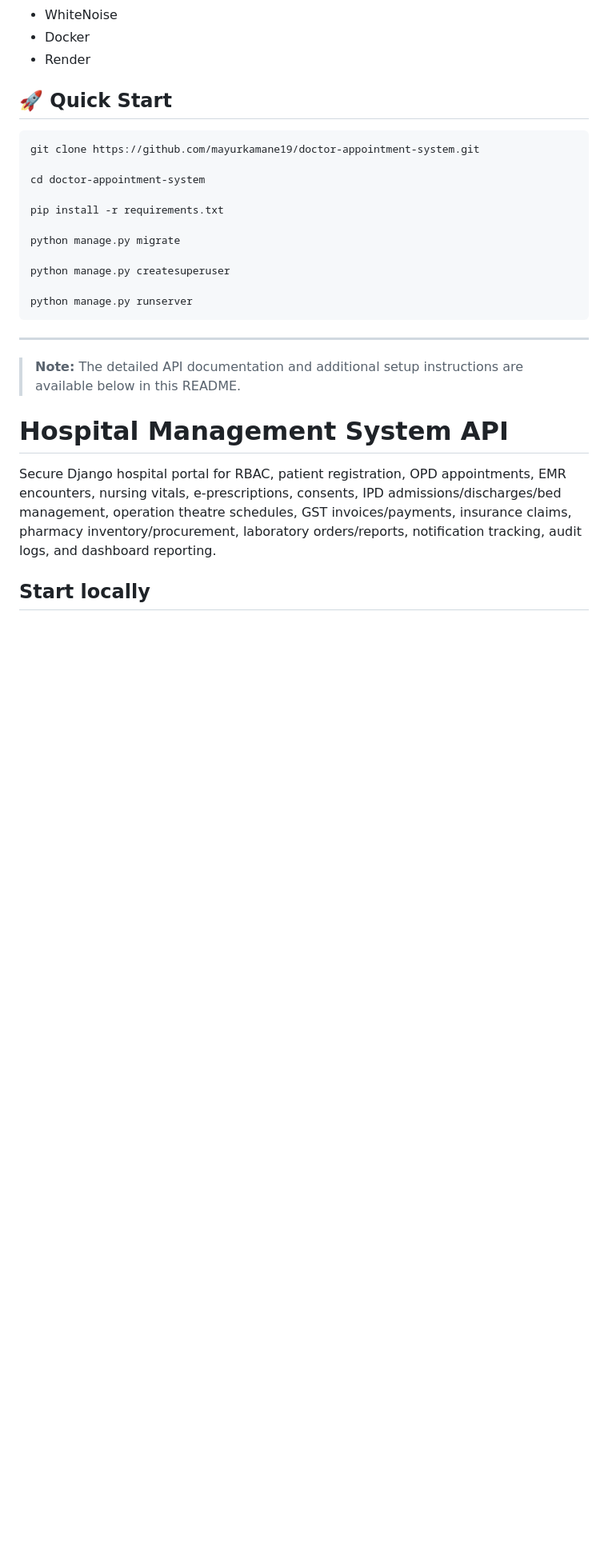
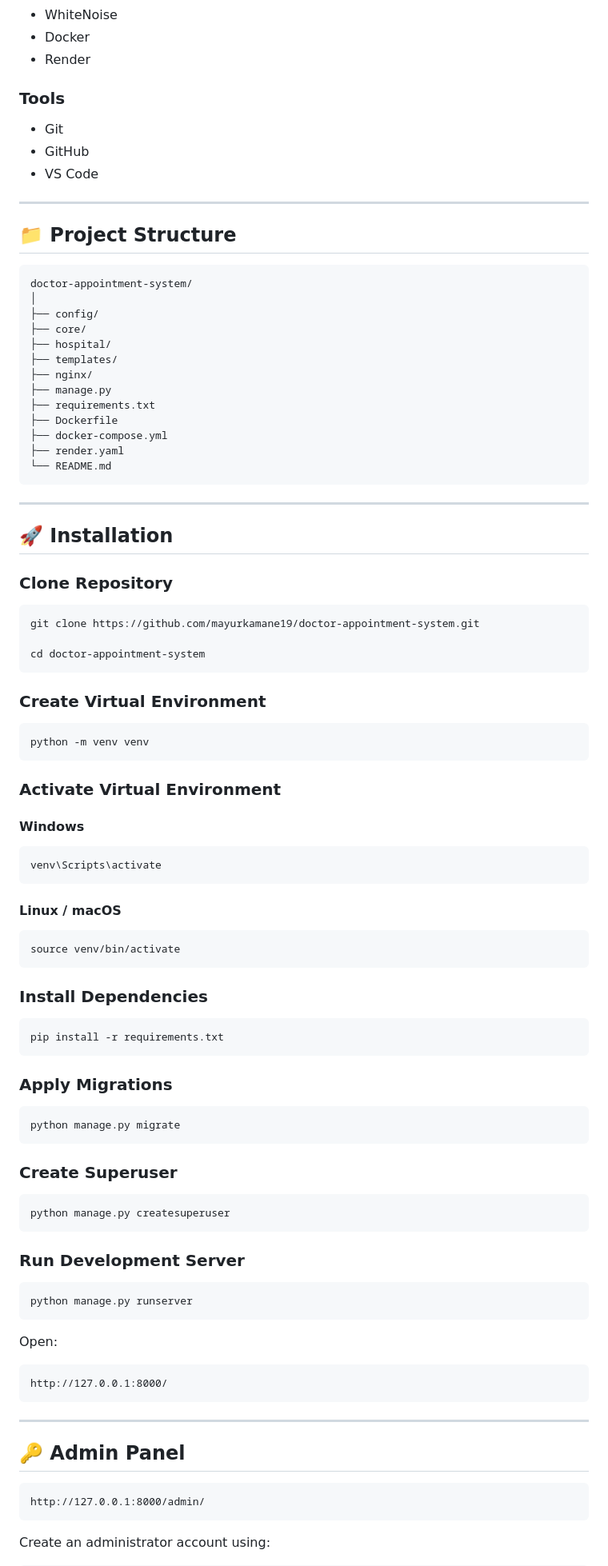
Before and after one commit to mayurkamane19/doctor-appointment-system, a Markdown page: README.md, the part around one of its changes. Shown at 80% size. Drawn GitHub-style; blank space fills up the shorter version.

````diff
--- a/README.md
+++ b/README.md
@@ -37,28 +66,100 @@ A full-featured Hospital Management System built with Django and Django REST Fra
 - Docker
 - Render
 
-## 🚀 Quick Start
+### Tools
+- Git
+- GitHub
+- VS Code
+
+---
+
+## 📁 Project Structure
+
+```
+doctor-appointment-system/
+│
+├── config/
+├── core/
+├── hospital/
+├── templates/
+├── nginx/
+├── manage.py
+├── requirements.txt
+├── Dockerfile
+├── docker-compose.yml
+├── render.yaml
+└── README.md
+```
+
+---
+
+## 🚀 Installation
+
+### Clone Repository
 
 ```bash
 git clone https://github.com/mayurkamane19/doctor-appointment-system.git
 
 cd doctor-appointment-system
+```
 
+### Create Virtual Environment
+
+```bash
+python -m venv venv
+```
+
+### Activate Virtual Environment
+
+#### Windows
+
+```bash
+venv\Scripts\activate
+```
+
+#### Linux / macOS
+
+```bash
+source venv/bin/activate
+```
+
+### Install Dependencies
+
+```bash
 pip install -r requirements.txt
+```
 
+### Apply Migrations
+
+```bash
 python manage.py migrate
+```
 
+### Create Superuser
+
+```bash
 python manage.py createsuperuser
+```
 
+### Run Development Server
+
+```bash
 python manage.py runserver
+```
+
+Open:
+
+```
+http://127.0.0.1:8000/
 ```
 
 ---
 
-> **Note:** The detailed API documentation and additional setup instructions are available below in this README.
-# Hospital Management System API
+## 🔑 Admin Panel
 
-Secure Django hospital portal for RBAC, patient registration, OPD appointments, EMR encounters, nursing vitals, e-prescriptions, consents, IPD admissions/discharges/bed management, operation theatre schedules, GST invoices/payments, insurance claims, pharmacy inventory/procurement, laboratory orders/reports, notification tracking, audit logs, and dashboard reporting.
+```
+http://127.0.0.1:8000/admin/
+```
 
-## Start locally
+Create an administrator account using:
 
````
Also changed, not shown: other parts of README.md (+101 -24 lines).
